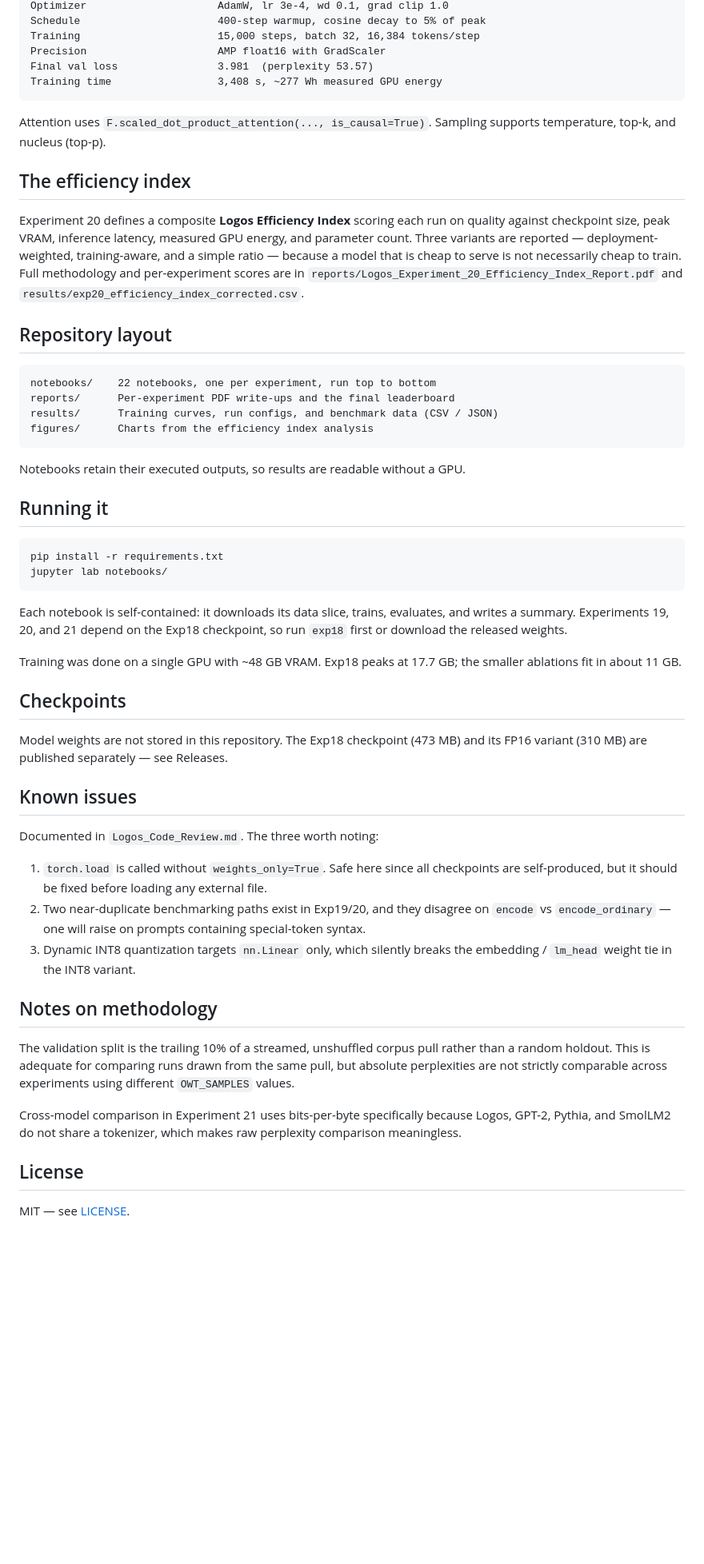
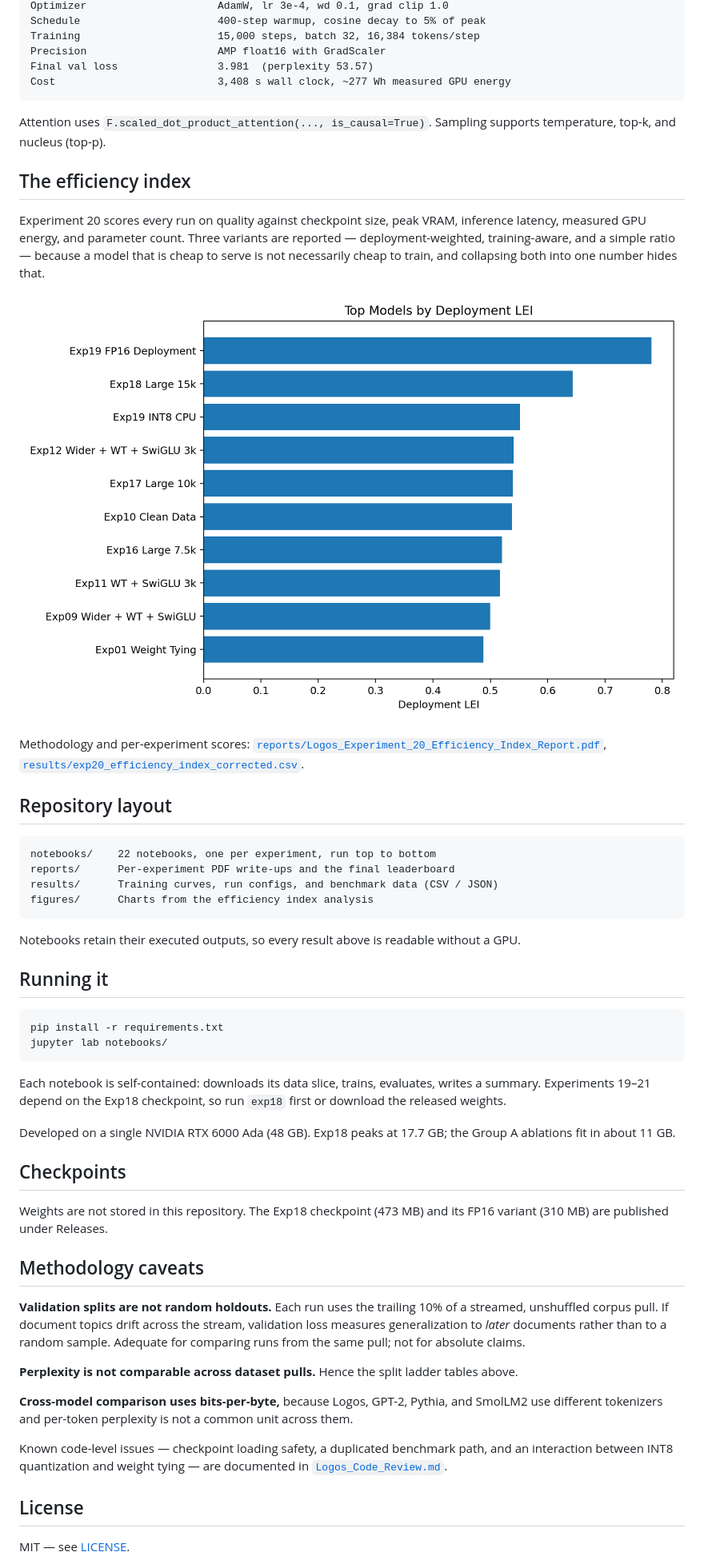
Before and after one commit to Spandan-139/Logos, a Markdown page: README.md, the part around one of its changes. Shown at 80% size. Rendered like a GitHub page; blank space fills up the shorter version.

````diff
--- a/README.md
+++ b/README.md
@@ -87,7 +128,7 @@ Schedule                      400-step warmup, cosine decay to 5% of peak
 Training                      15,000 steps, batch 32, 16,384 tokens/step
 Precision                     AMP float16 with GradScaler
 Final val loss                3.981  (perplexity 53.57)
-Training time                 3,408 s, ~277 Wh measured GPU energy
+Cost                          3,408 s wall clock, ~277 Wh measured GPU energy
 ```
 
 Attention uses `F.scaled_dot_product_attention(..., is_causal=True)`. Sampling supports
@@ -95,12 +136,16 @@ temperature, top-k, and nucleus (top-p).
 
 ## The efficiency index
 
-Experiment 20 defines a composite **Logos Efficiency Index** scoring each run on quality against
-checkpoint size, peak VRAM, inference latency, measured GPU energy, and parameter count. Three
-variants are reported — deployment-weighted, training-aware, and a simple ratio — because a model
-that is cheap to serve is not necessarily cheap to train. Full methodology and per-experiment
-scores are in `reports/Logos_Experiment_20_Efficiency_Index_Report.pdf` and
-`results/exp20_efficiency_index_corrected.csv`.
+Experiment 20 scores every run on quality against checkpoint size, peak VRAM, inference latency,
+measured GPU energy, and parameter count. Three variants are reported — deployment-weighted,
+training-aware, and a simple ratio — because a model that is cheap to serve is not necessarily
+cheap to train, and collapsing both into one number hides that.
+
+![Deployment efficiency index](figures/deployment_lei_top10.png)
+
+Methodology and per-experiment scores:
+[`reports/Logos_Experiment_20_Efficiency_Index_Report.pdf`](reports/Logos_Experiment_20_Efficiency_Index_Report.pdf),
+[`results/exp20_efficiency_index_corrected.csv`](results/exp20_efficiency_index_corrected.csv).
 
 ## Repository layout
 
@@ -111,7 +156,7 @@ results/      Training curves, run configs, and benchmark data (CSV / JSON)
 figures/      Charts from the efficiency index analysis
 ```
 
-Notebooks retain their executed outputs, so results are readable without a GPU.
+Notebooks retain their executed outputs, so every result above is readable without a GPU.
 
 ## Running it
 
@@ -120,37 +165,33 @@ pip install -r requirements.txt
 jupyter lab notebooks/
 ```
 
-Each notebook is self-contained: it downloads its data slice, trains, evaluates, and writes a
-summary. Experiments 19, 20, and 21 depend on the Exp18 checkpoint, so run `exp18` first or
-download the released weights.
+Each notebook is self-contained: downloads its data slice, trains, evaluates, writes a summary.
+Experiments 19–21 depend on the Exp18 checkpoint, so run `exp18` first or download the
+released weights.
 
-Training was done on a single GPU with ~48 GB VRAM. Exp18 peaks at 17.7 GB; the smaller
+Developed on a single NVIDIA RTX 6000 Ada (48 GB). Exp18 peaks at 17.7 GB; the Group A
 ablations fit in about 11 GB.
 
 ## Checkpoints
 
-Model weights are not stored in this repository. The Exp18 checkpoint (473 MB) and its FP16
-variant (310 MB) are published separately — see Releases.
+Weights are not stored in this repository. The Exp18 checkpoint (473 MB) and its FP16 variant
+(310 MB) are published under Releases.
 
-## Known issues
+## Methodology caveats
 
-Documented in `Logos_Code_Review.md`. The three worth noting:
+**Validation splits are not random holdouts.** Each run uses the trailing 10% of a streamed,
+unshuffled corpus pull. If document topics drift across the stream, validation loss measures
+generalization to *later* documents rather than to a random sample. Adequate for comparing runs
+from the same pull; not for absolute claims.
 
-1. `torch.load` is called without `weights_only=True`. Safe here since all checkpoints are
-   self-produced, but it should be fixed before loading any external file.
-2. Two near-duplicate benchmarking paths exist in Exp19/20, and they disagree on
-   `encode` vs `encode_ordinary` — one will raise on prompts containing special-token syntax.
-3. Dynamic INT8 quantization targets `nn.Linear` only, which silently breaks the embedding /
-   `lm_head` weight tie in the INT8 variant.
+**Perplexity is not comparable across dataset pulls.** Hence the split ladder tables above.
 
-## Notes on methodology
+**Cross-model comparison uses bits-per-byte,** because Logos, GPT-2, Pythia, and SmolLM2 use
+different tokenizers and per-token perplexity is not a common unit across them.
 
-The validation split is the trailing 10% of a streamed, unshuffled corpus pull rather than a
-random holdout. This is adequate for comparing runs drawn from the same pull, but absolute
-perplexities are not strictly comparable across experiments using different `OWT_SAMPLES` values.
-
-Cross-model comparison in Experiment 21 uses bits-per-byte specifically because Logos, GPT-2,
-Pythia, and SmolLM2 do not share a tokenizer, which makes raw perplexity comparison meaningless.
+Known code-level issues — checkpoint loading safety, a duplicated benchmark path, and an
+interaction between INT8 quantization and weight tying — are documented in
+[`Logos_Code_Review.md`](Logos_Code_Review.md).
 
 ## License
 
````
Also changed, not shown: other parts of README.md (+77 -36 lines).
